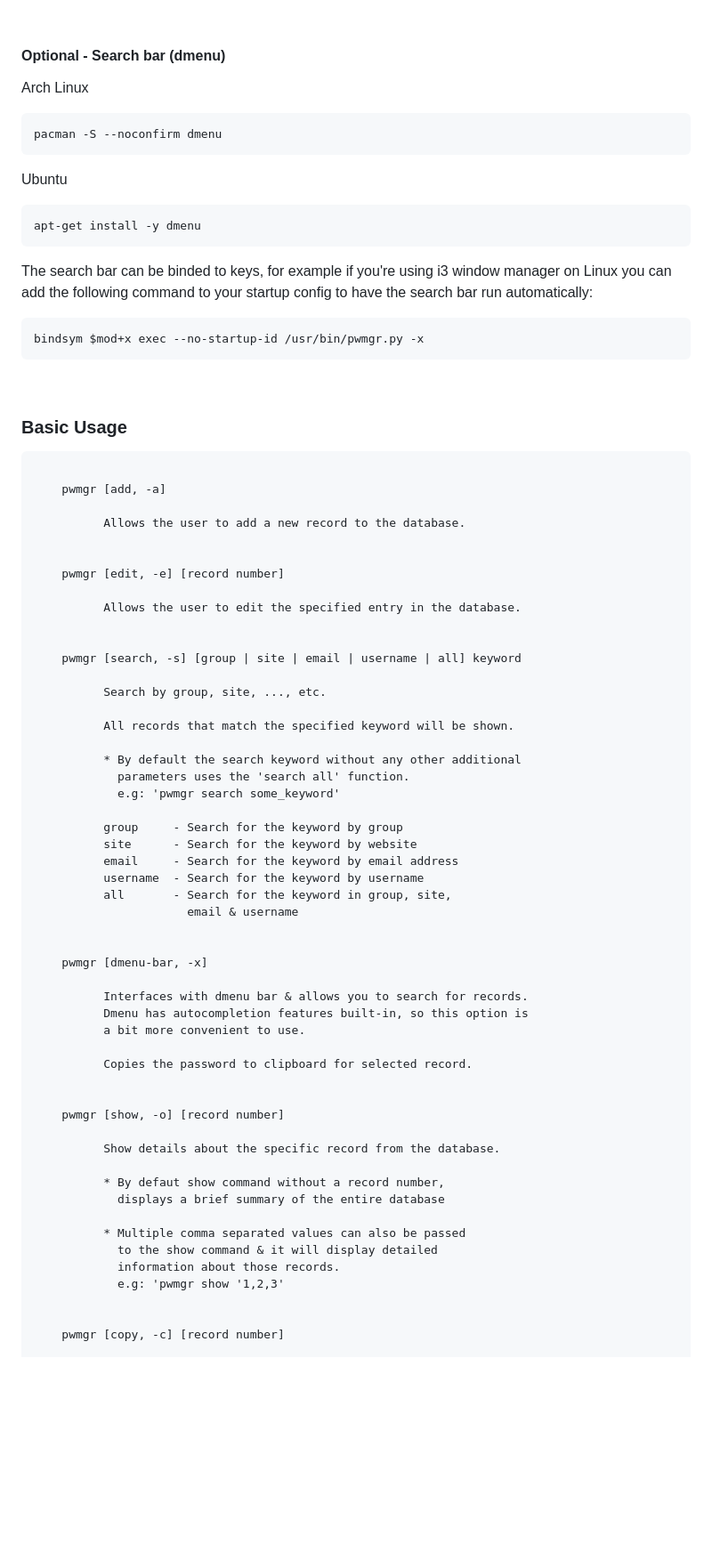
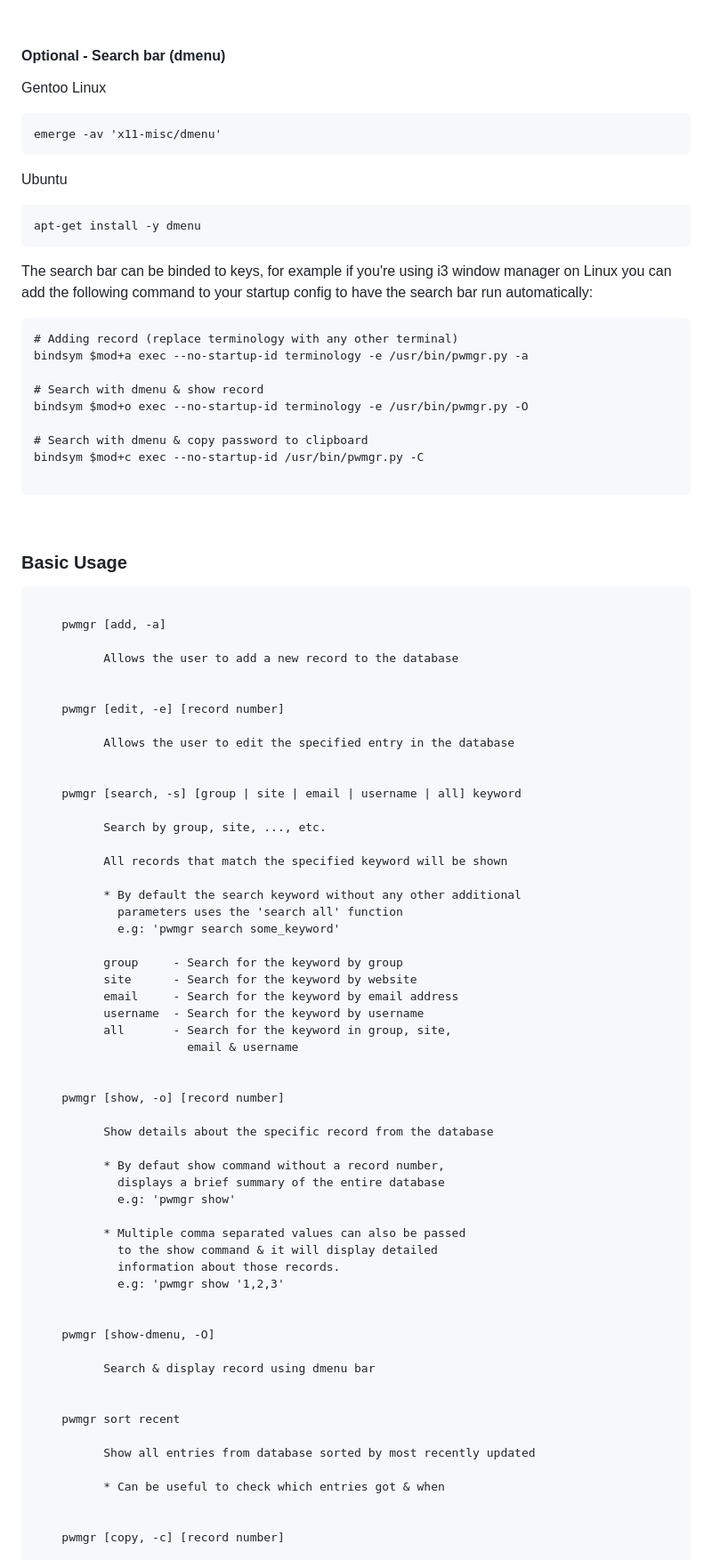
Before and after one commit to zah20/pwmgr, a Markdown page: README.md, the part around one of its changes. Shown at 89% size. Drawn GitHub-style; blank space fills up the shorter version.

````diff
--- a/README.md
+++ b/README.md
@@ -56,11 +64,12 @@ cd pwmgr && chmod +x pwmgr.py && sudo cp -rvf *.py /usr/bin/;
 
 #### Optional - Search bar (dmenu)
 
-Arch Linux
+Gentoo Linux
 
 ```
-pacman -S --noconfirm dmenu
+emerge -av 'x11-misc/dmenu'
 ```
+
 
 Ubuntu
 ```
@@ -72,7 +81,15 @@ The search bar can be binded to keys, for example if you're using i3 window mana
 you can add the following command to your startup config to have the search bar run automatically:
 
 ```
-bindsym $mod+x exec --no-startup-id /usr/bin/pwmgr.py -x
+# Adding record (replace terminology with any other terminal)
+bindsym $mod+a exec --no-startup-id terminology -e /usr/bin/pwmgr.py -a
+
+# Search with dmenu & show record
+bindsym $mod+o exec --no-startup-id terminology -e /usr/bin/pwmgr.py -O
+
+# Search with dmenu & copy password to clipboard
+bindsym $mod+c exec --no-startup-id /usr/bin/pwmgr.py -C
+
 ```
 
 <br />
@@ -83,22 +100,22 @@ bindsym $mod+x exec --no-startup-id /usr/bin/pwmgr.py -x
 
     pwmgr [add, -a]
 
-          Allows the user to add a new record to the database.
+          Allows the user to add a new record to the database
 
 
     pwmgr [edit, -e] [record number]
 
-          Allows the user to edit the specified entry in the database.
+          Allows the user to edit the specified entry in the database
 
 
     pwmgr [search, -s] [group | site | email | username | all] keyword
 
           Search by group, site, ..., etc.
 
-          All records that match the specified keyword will be shown.
+          All records that match the specified keyword will be shown
 
           * By default the search keyword without any other additional
-            parameters uses the 'search all' function.
+            parameters uses the 'search all' function
             e.g: 'pwmgr search some_keyword'
 
           group     - Search for the keyword by group
@@ -109,21 +126,13 @@ bindsym $mod+x exec --no-startup-id /usr/bin/pwmgr.py -x
                       email & username
 
 
-    pwmgr [dmenu-bar, -x]
-
-          Interfaces with dmenu bar & allows you to search for records.
-          Dmenu has autocompletion features built-in, so this option is
-          a bit more convenient to use.
-
-          Copies the password to clipboard for selected record.
-
-
     pwmgr [show, -o] [record number]
 
-          Show details about the specific record from the database.
+          Show details about the specific record from the database
 
           * By defaut show command without a record number,
             displays a brief summary of the entire database
+            e.g: 'pwmgr show'
 
           * Multiple comma separated values can also be passed
             to the show command & it will display detailed
@@ -131,5 +140,17 @@ bindsym $mod+x exec --no-startup-id /usr/bin/pwmgr.py -x
             e.g: 'pwmgr show '1,2,3'
 
 
+    pwmgr [show-dmenu, -O]
+
+          Search & display record using dmenu bar
+
+
+    pwmgr sort recent
+
+          Show all entries from database sorted by most recently updated
+
+          * Can be useful to check which entries got & when
+
+
     pwmgr [copy, -c] [record number]
 
````
Also changed, not shown: other parts of README.md (+44 -34 lines), resources/images/pw_gen.png, 4 other files.
